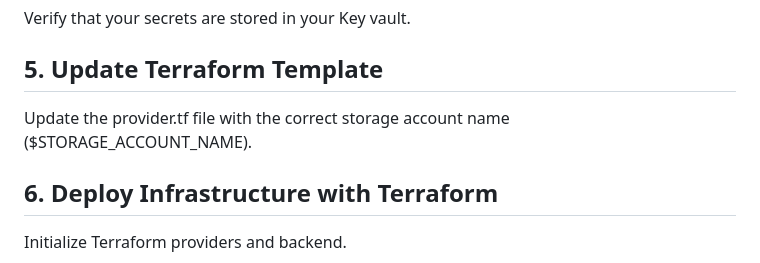
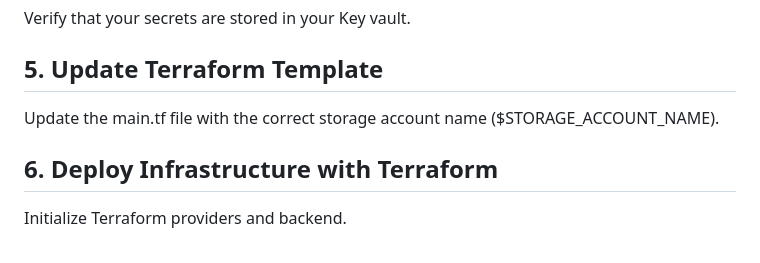
Before and after one commit to abengtss-max/aksmultiregion, a Markdown page: README.md, the part around the change. GitHub-like rendering.

```diff
--- a/README.md
+++ b/README.md
@@ -83,7 +83,7 @@ az keyvault secret set --vault-name $KEYVAULT_NAME --name "testkey" --value $ACC
 Verify that your secrets are stored in your Key vault.
 
 ## 5. Update Terraform Template
-Update the provider.tf file with the correct storage account name ($STORAGE_ACCOUNT_NAME).
+Update the main.tf file with the correct storage account name ($STORAGE_ACCOUNT_NAME).
 
 ## 6. Deploy Infrastructure with Terraform
 
```
